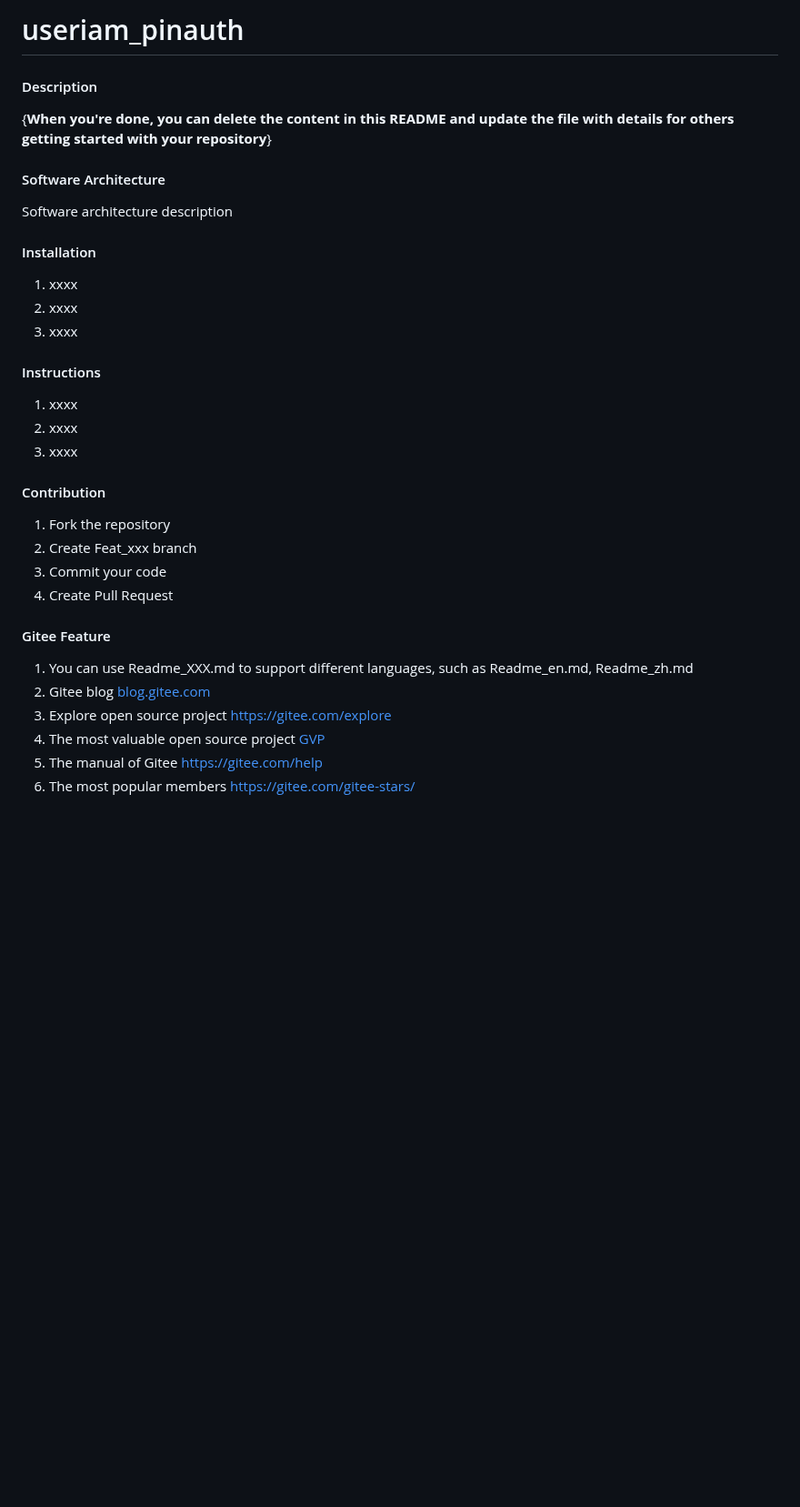
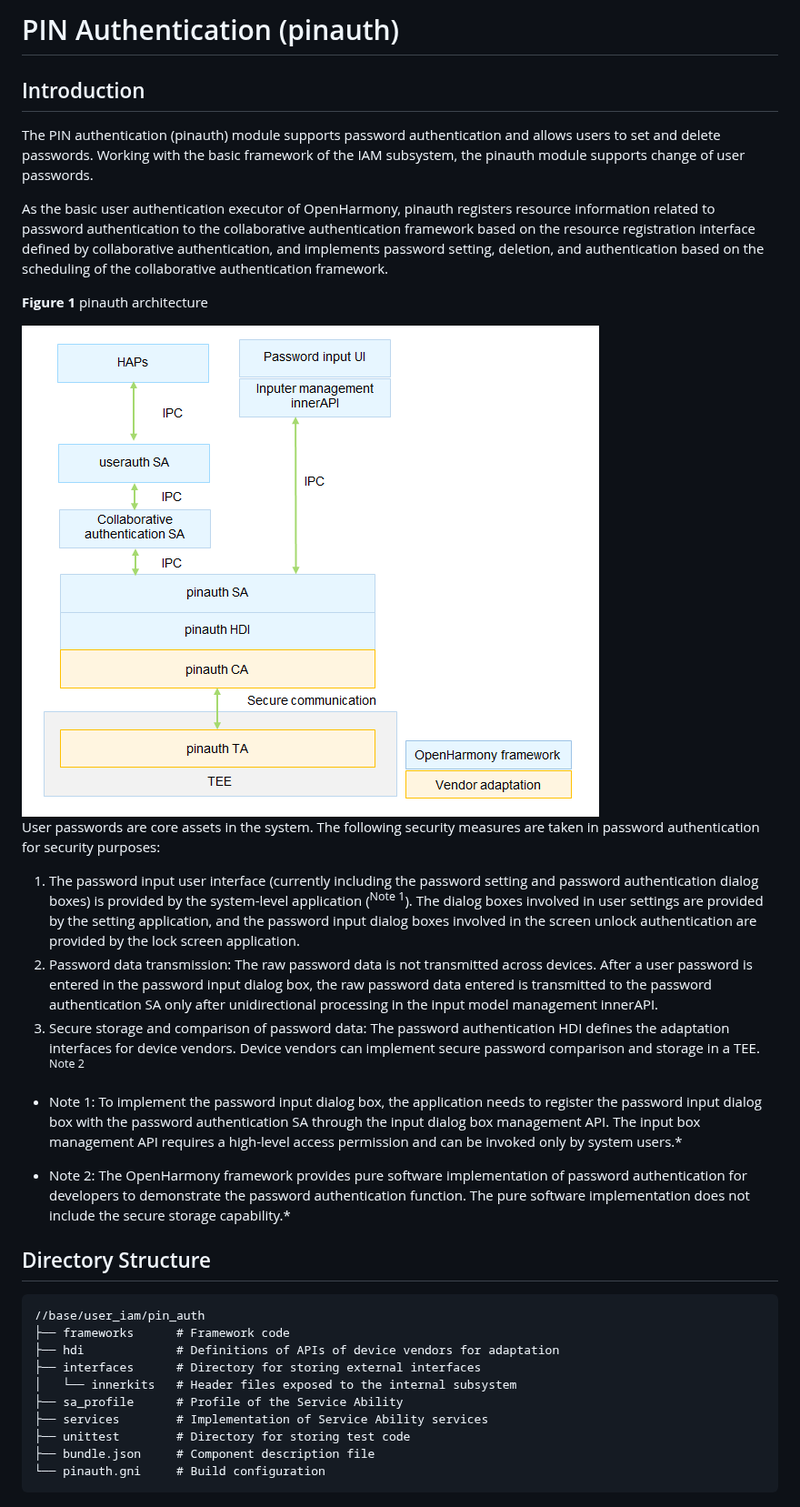
Before and after one commit to eclipse-oniro-mirrors/useriam_pin_auth, a Markdown page: README.md, the part around one of its changes. Shown at 91% size. Rendered like a GitHub page; pictures changed too: figures/pinauth_architecture.png (added); blank space fills up the shorter version.

Commit message:
update docs
Signed-off-by: annie_wangli <annie.wangli@huawei.com>

````diff
--- a/README.md
+++ b/README.md
@@ -1,36 +1,42 @@
-# useriam_pinauth
-
-#### Description
-{**When you're done, you can delete the content in this README and update the file with details for others getting started with your repository**}
-
-#### Software Architecture
-Software architecture description
-
-#### Installation
-
-1.  xxxx
-2.  xxxx
-3.  xxxx
-
-#### Instructions
-
-1.  xxxx
-2.  xxxx
-3.  xxxx
-
-#### Contribution
-
-1.  Fork the repository
-2.  Create Feat_xxx branch
-3.  Commit your code
-4.  Create Pull Request
+# PIN Authentication (pinauth)
 
 
-#### Gitee Feature
 
-1.  You can use Readme\_XXX.md to support different languages, such as Readme\_en.md, Readme\_zh.md
-2.  Gitee blog [blog.gitee.com](https://blog.gitee.com)
-3.  Explore open source project [https://gitee.com/explore](https://gitee.com/explore)
-4.  The most valuable open source project [GVP](https://gitee.com/gvp)
-5.  The manual of Gitee [https://gitee.com/help](https://gitee.com/help)
-6.  The most popular members  [https://gitee.com/gitee-stars/](https://gitee.com/gitee-stars/)
+## Introduction
+
+The PIN authentication (pinauth) module supports password authentication and allows users to set and delete passwords. Working with the basic framework of the IAM subsystem, the pinauth module supports change of user passwords.
+
+As the basic user authentication executor of OpenHarmony, pinauth registers resource information related to password authentication to the collaborative authentication framework based on the resource registration interface defined by collaborative authentication, and implements password setting, deletion, and authentication based on the scheduling of the collaborative authentication framework.
+
+**Figure 1** pinauth architecture
+
+<img src="figures/pinauth_architecture.png" alt="pinauth_architecture" style="zoom:80%;" />
+
+
+
+User passwords are core assets in the system. The following security measures are taken in password authentication for security purposes:
+
+1. The password input user interface (currently including the password setting and password authentication dialog boxes) is provided by the system-level application (<sup>Note 1</sup>). The dialog boxes involved in user settings are provided by the setting application, and the password input dialog boxes involved in the screen unlock authentication are provided by the lock screen application.
+2. Password data transmission: The raw password data is not transmitted across devices. After a user password is entered in the password input dialog box, the raw password data entered is transmitted to the password authentication SA only after unidirectional processing in the input model management innerAPI.
+3. Secure storage and comparison of password data: The password authentication HDI defines the adaptation interfaces for device vendors. Device vendors can implement secure password comparison and storage in a TEE. <sup>Note 2</sup>
+
+* Note 1: To implement the password input dialog box, the application needs to register the password input dialog box with the password authentication SA through the input dialog box management API. The input box management API requires a high-level access permission and can be invoked only by system users.*
+
+* Note 2: The OpenHarmony framework provides pure software implementation of password authentication for developers to demonstrate the password authentication function. The pure software implementation does not include the secure storage capability.*
+
+## Directory Structure
+
+```undefined
+//base/user_iam/pin_auth
+├── frameworks		# Framework code
+├── hdi			    # Definitions of APIs of device vendors for adaptation
+├── interfaces		# Directory for storing external interfaces
+│   └── innerkits	# Header files exposed to the internal subsystem
+├── sa_profile		# Profile of the Service Ability
+├── services		# Implementation of Service Ability services
+├── unittest		# Directory for storing test code
+├── bundle.json		# Component description file
+└── pinauth.gni		# Build configuration
+```
+
+
````
Also changed, not shown: other parts of README.md (+33 -0 lines).
